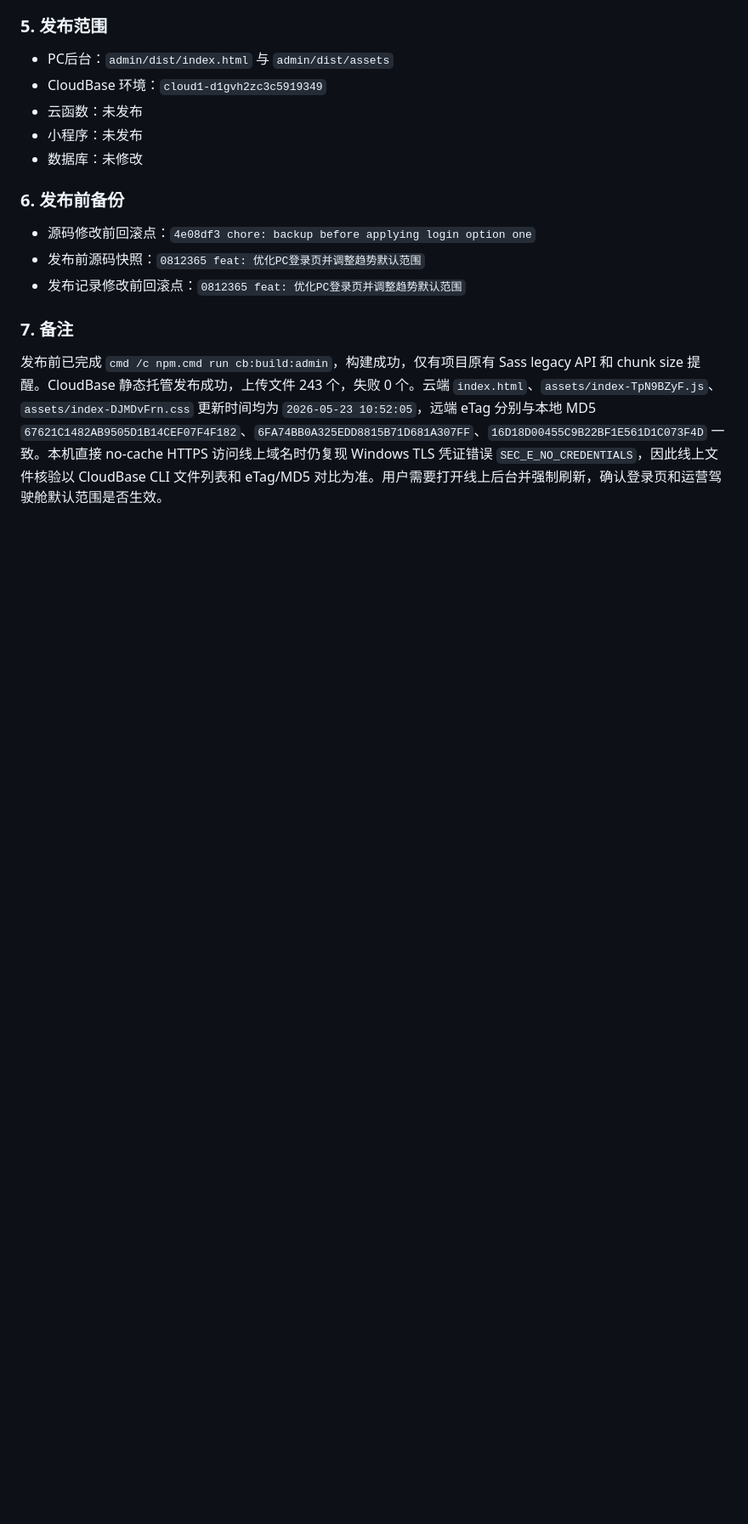
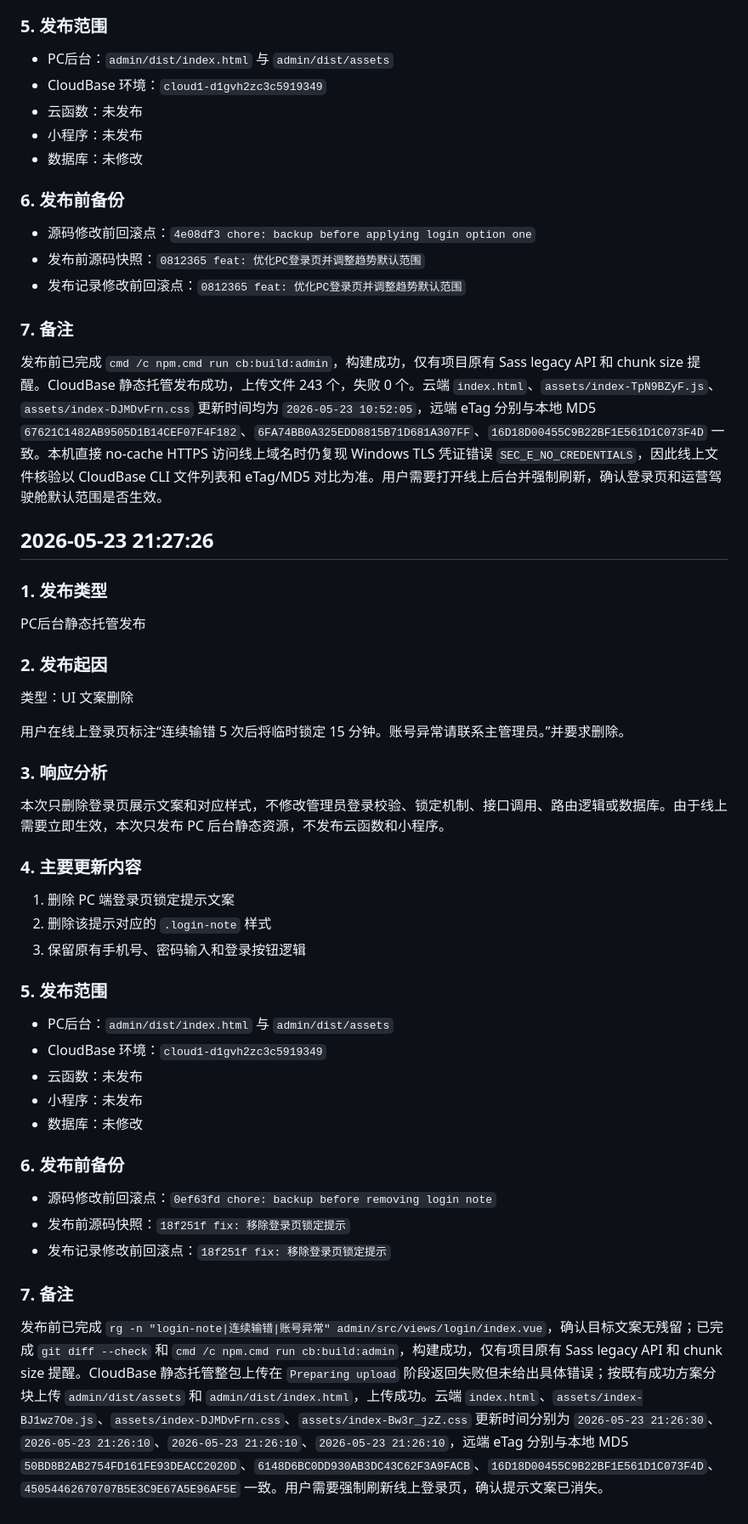
Before and after one commit to liaohoucheng898/wechat-business-card, a Markdown page: 项目文档/发布记录.md, the part around the change. Shown at 85% size. Drawn GitHub-style; blank space fills up the shorter version.

Commit message:
docs: 记录登录提示删除发布

```diff
--- a/项目文档/发布记录.md
+++ b/项目文档/发布记录.md
@@ -2110,3 +2110,36 @@ PC后台静态托管发布
 
 ### 7. 备注
 发布前已完成 `cmd /c npm.cmd run cb:build:admin`，构建成功，仅有项目原有 Sass legacy API 和 chunk size 提醒。CloudBase 静态托管发布成功，上传文件 243 个，失败 0 个。云端 `index.html`、`assets/index-TpN9BZyF.js`、`assets/index-DJMDvFrn.css` 更新时间均为 `2026-05-23 10:52:05`，远端 eTag 分别与本地 MD5 `67621C1482AB9505D1B14CEF07F4F182`、`6FA74BB0A325EDD8815B71D681A307FF`、`16D18D00455C9B22BF1E561D1C073F4D` 一致。本机直接 no-cache HTTPS 访问线上域名时仍复现 Windows TLS 凭证错误 `SEC_E_NO_CREDENTIALS`，因此线上文件核验以 CloudBase CLI 文件列表和 eTag/MD5 对比为准。用户需要打开线上后台并强制刷新，确认登录页和运营驾驶舱默认范围是否生效。
+
+## 2026-05-23 21:27:26
+
+### 1. 发布类型
+PC后台静态托管发布
+
+### 2. 发布起因
+类型：UI 文案删除
+
+用户在线上登录页标注“连续输错 5 次后将临时锁定 15 分钟。账号异常请联系主管理员。”并要求删除。
+
+### 3. 响应分析
+本次只删除登录页展示文案和对应样式，不修改管理员登录校验、锁定机制、接口调用、路由逻辑或数据库。由于线上需要立即生效，本次只发布 PC 后台静态资源，不发布云函数和小程序。
+
+### 4. 主要更新内容
+1. 删除 PC 端登录页锁定提示文案
+2. 删除该提示对应的 `.login-note` 样式
+3. 保留原有手机号、密码输入和登录按钮逻辑
+
+### 5. 发布范围
+- PC后台：`admin/dist/index.html` 与 `admin/dist/assets`
+- CloudBase 环境：`cloud1-d1gvh2zc3c5919349`
+- 云函数：未发布
+- 小程序：未发布
+- 数据库：未修改
+
+### 6. 发布前备份
+- 源码修改前回滚点：`0ef63fd chore: backup before removing login note`
+- 发布前源码快照：`18f251f fix: 移除登录页锁定提示`
+- 发布记录修改前回滚点：`18f251f fix: 移除登录页锁定提示`
+
+### 7. 备注
+发布前已完成 `rg -n "login-note|连续输错|账号异常" admin/src/views/login/index.vue`，确认目标文案无残留；已完成 `git diff --check` 和 `cmd /c npm.cmd run cb:build:admin`，构建成功，仅有项目原有 Sass legacy API 和 chunk size 提醒。CloudBase 静态托管整包上传在 `Preparing upload` 阶段返回失败但未给出具体错误；按既有成功方案分块上传 `admin/dist/assets` 和 `admin/dist/index.html`，上传成功。云端 `index.html`、`assets/index-BJ1wz7Oe.js`、`assets/index-DJMDvFrn.css`、`assets/index-Bw3r_jzZ.css` 更新时间分别为 `2026-05-23 21:26:30`、`2026-05-23 21:26:10`、`2026-05-23 21:26:10`、`2026-05-23 21:26:10`，远端 eTag 分别与本地 MD5 `50BD8B2AB2754FD161FE93DEACC2020D`、`6148D6BC0DD930AB3DC43C62F3A9FACB`、`16D18D00455C9B22BF1E561D1C073F4D`、`45054462670707B5E3C9E67A5E96AF5E` 一致。用户需要强制刷新线上登录页，确认提示文案已消失。
```
